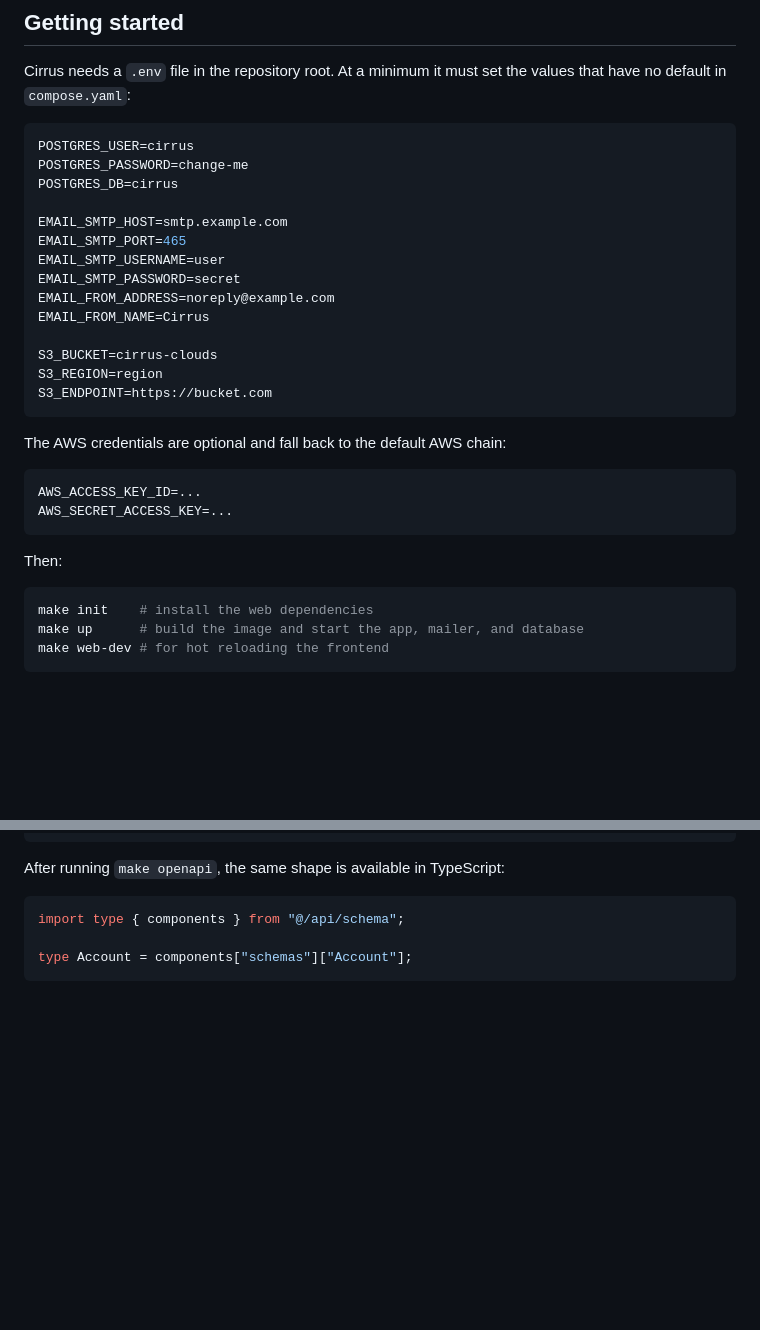
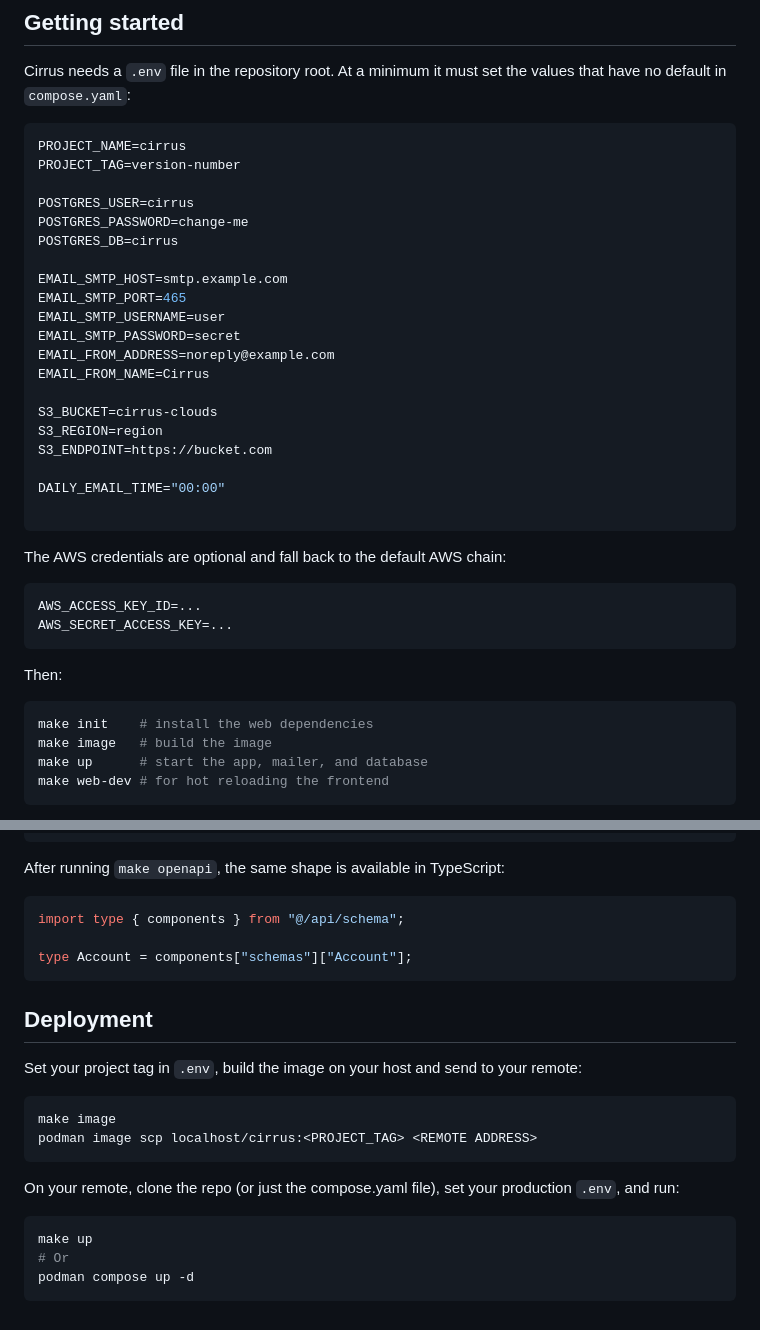
Before and after one commit to hmcalister/Cirrus, a Markdown page: README.md, 2 parts joined by grey strips. Rendered like a GitHub page; blank space fills up the shorter version.

Commit message:
docs(README): add documentation for deploy step

````diff
--- a/README.md
+++ b/README.md
@@ -11,6 +11,9 @@ A daily cloud image service.
 Cirrus needs a `.env` file in the repository root. At a minimum it must set the values that have no default in `compose.yaml`:
 
 ```sh
+PROJECT_NAME=cirrus
+PROJECT_TAG=version-number
+
 POSTGRES_USER=cirrus
 POSTGRES_PASSWORD=change-me
 POSTGRES_DB=cirrus
@@ -25,6 +28,9 @@ EMAIL_FROM_NAME=Cirrus
 S3_BUCKET=cirrus-clouds
 S3_REGION=region
 S3_ENDPOINT=https://bucket.com
+
+DAILY_EMAIL_TIME="00:00"
+
 ```
 
 The AWS credentials are optional and fall back to the default AWS chain:
@@ -38,7 +44,8 @@ Then:
 
 ```sh
 make init    # install the web dependencies
-make up      # build the image and start the app, mailer, and database
+make image   # build the image
+make up      # start the app, mailer, and database
 make web-dev # for hot reloading the frontend
 ```
 
@@ -120,3 +127,19 @@ import type { components } from "@/api/schema";
 
 type Account = components["schemas"]["Account"];
 ```
+
+
+## Deployment
+
+Set your project tag in `.env`, build the image on your host and send to your remote:
+```sh
+make image
+podman image scp localhost/cirrus:<PROJECT_TAG> <REMOTE ADDRESS>
+```
+
+On your remote, clone the repo (or just the compose.yaml file), set your production `.env`, and run:
+```sh
+make up
+# Or
+podman compose up -d
+```
````
